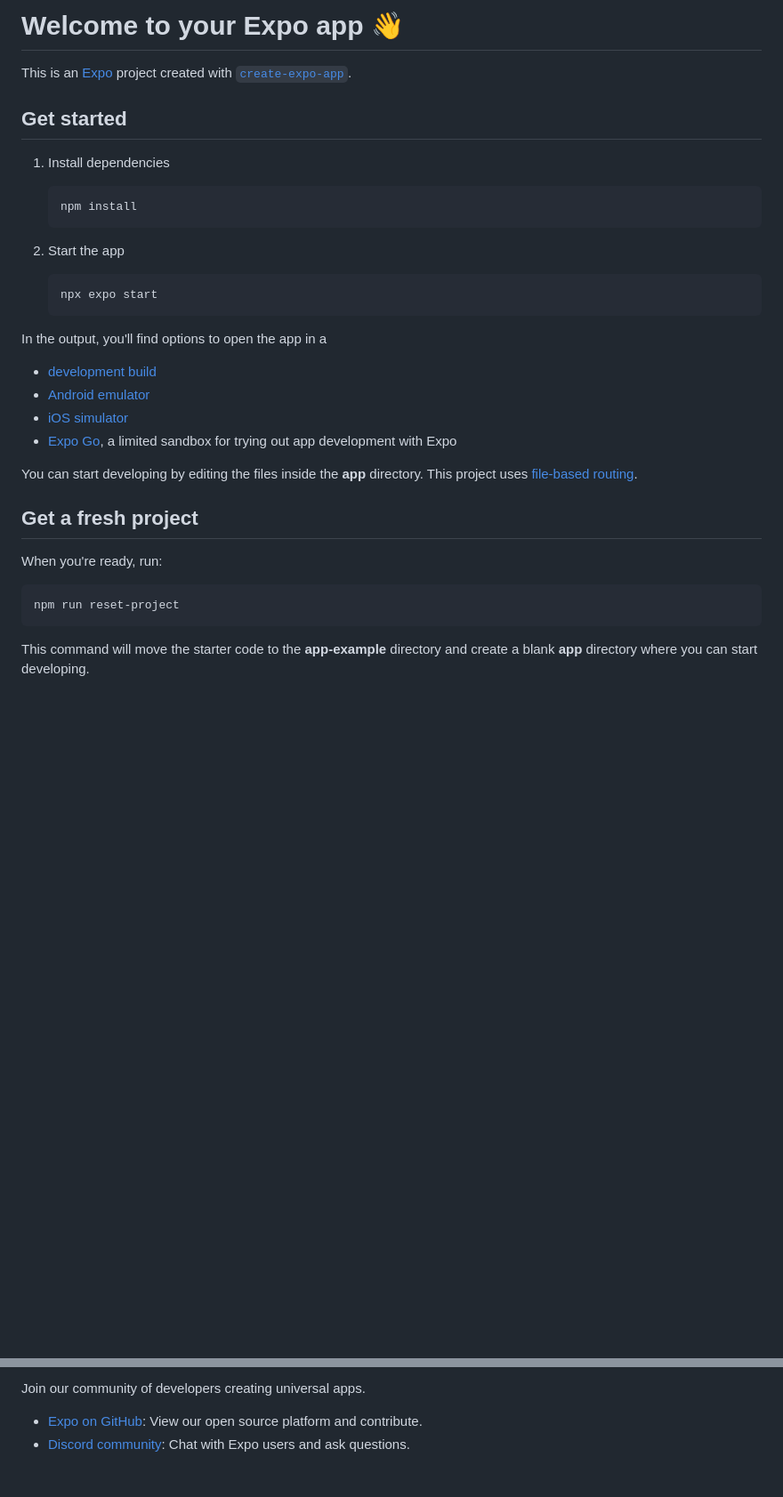
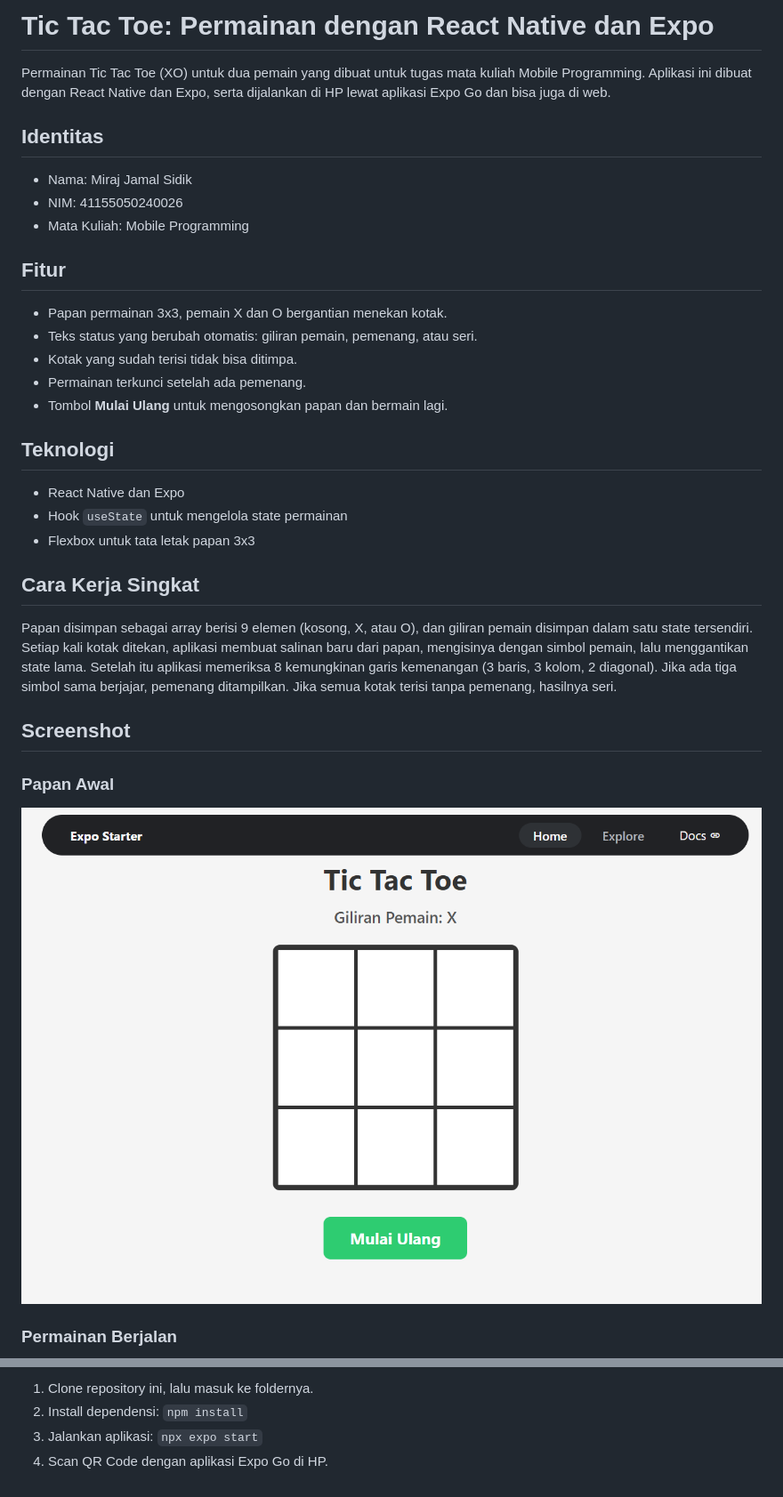
Before and after one commit to miraj994/TicTacToeApp, a Markdown page: README.md, 2 parts joined by grey strips. Shown at 89% size. GitHub-like rendering; pictures changed too: Screenshots/1-papan-awal.png (added); blank space fills up the shorter version.

Commit message:
Tambah README dan screenshot

````diff
--- a/README.md
+++ b/README.md
@@ -1,37 +1,44 @@
-# Welcome to your Expo app 👋
+# Tic Tac Toe: Permainan dengan React Native dan Expo
 
-This is an [Expo](https://expo.dev) project created with [`create-expo-app`](https://www.npmjs.com/package/create-expo-app).
+Permainan Tic Tac Toe (XO) untuk dua pemain yang dibuat untuk tugas
+mata kuliah Mobile Programming. Aplikasi ini dibuat dengan React Native
+dan Expo, serta dijalankan di HP lewat aplikasi Expo Go dan bisa juga di web.
 
-## Get started
+## Identitas
 
-1. Install dependencies
+- Nama: Miraj Jamal Sidik
+- NIM: 41155050240026
+- Mata Kuliah: Mobile Programming
 
-   ```bash
-   npm install
-   ```
+## Fitur
 
-2. Start the app
+- Papan permainan 3x3, pemain X dan O bergantian menekan kotak.
+- Teks status yang berubah otomatis: giliran pemain, pemenang, atau seri.
+- Kotak yang sudah terisi tidak bisa ditimpa.
+- Permainan terkunci setelah ada pemenang.
+- Tombol **Mulai Ulang** untuk mengosongkan papan dan bermain lagi.
 
-   ```bash
-   npx expo start
-   ```
+## Teknologi
 
-In the output, you'll find options to open the app in a
+- React Native dan Expo
+- Hook `useState` untuk mengelola state permainan
+- Flexbox untuk tata letak papan 3x3
 
-- [development build](https://docs.expo.dev/develop/development-builds/introduction/)
-- [Android emulator](https://docs.expo.dev/workflow/android-studio-emulator/)
-- [iOS simulator](https://docs.expo.dev/workflow/ios-simulator/)
-- [Expo Go](https://expo.dev/go), a limited sandbox for trying out app development with Expo
+## Cara Kerja Singkat
 
-You can start developing by editing the files inside the **app** directory. This project uses [file-based routing](https://docs.expo.dev/router/introduction).
+Papan disimpan sebagai array berisi 9 elemen (kosong, X, atau O), dan
+giliran pemain disimpan dalam satu state tersendiri. Setiap kali kotak
+ditekan, aplikasi membuat salinan baru dari papan, mengisinya dengan
+simbol pemain, lalu menggantikan state lama. Setelah itu aplikasi
+memeriksa 8 kemungkinan garis kemenangan (3 baris, 3 kolom, 2 diagonal).
+Jika ada tiga simbol sama berjajar, pemenang ditampilkan. Jika semua
+kotak terisi tanpa pemenang, hasilnya seri.
 
-## Get a fresh project
+## Screenshot
 
-When you're ready, run:
+### Papan Awal
 
-```bash
-npm run reset-project
-```
+![Papan Awal](Screenshots/1-papan-awal.png)
 
-This command will move the starter code to the **app-example** directory and create a blank **app** directory where you can start developing.
+### Permainan Berjalan
 
@@ -52,5 +56,5 @@ To learn more about developing your project with Expo, look at the following res
 
-Join our community of developers creating universal apps.
-
-- [Expo on GitHub](https://github.com/expo/expo): View our open source platform and contribute.
-- [Discord community](https://chat.expo.dev): Chat with Expo users and ask questions.
+1. Clone repository ini, lalu masuk ke foldernya.
+2. Install dependensi: `npm install`
+3. Jalankan aplikasi: `npx expo start`
+4. Scan QR Code dengan aplikasi Expo Go di HP.
````
Also changed, not shown: other parts of README.md (+6 -9 lines), Screenshots/2-permainan-berjalan.png (added), Screenshots/3-pemenang.png (added), Screenshots/4-seri.png (added).
